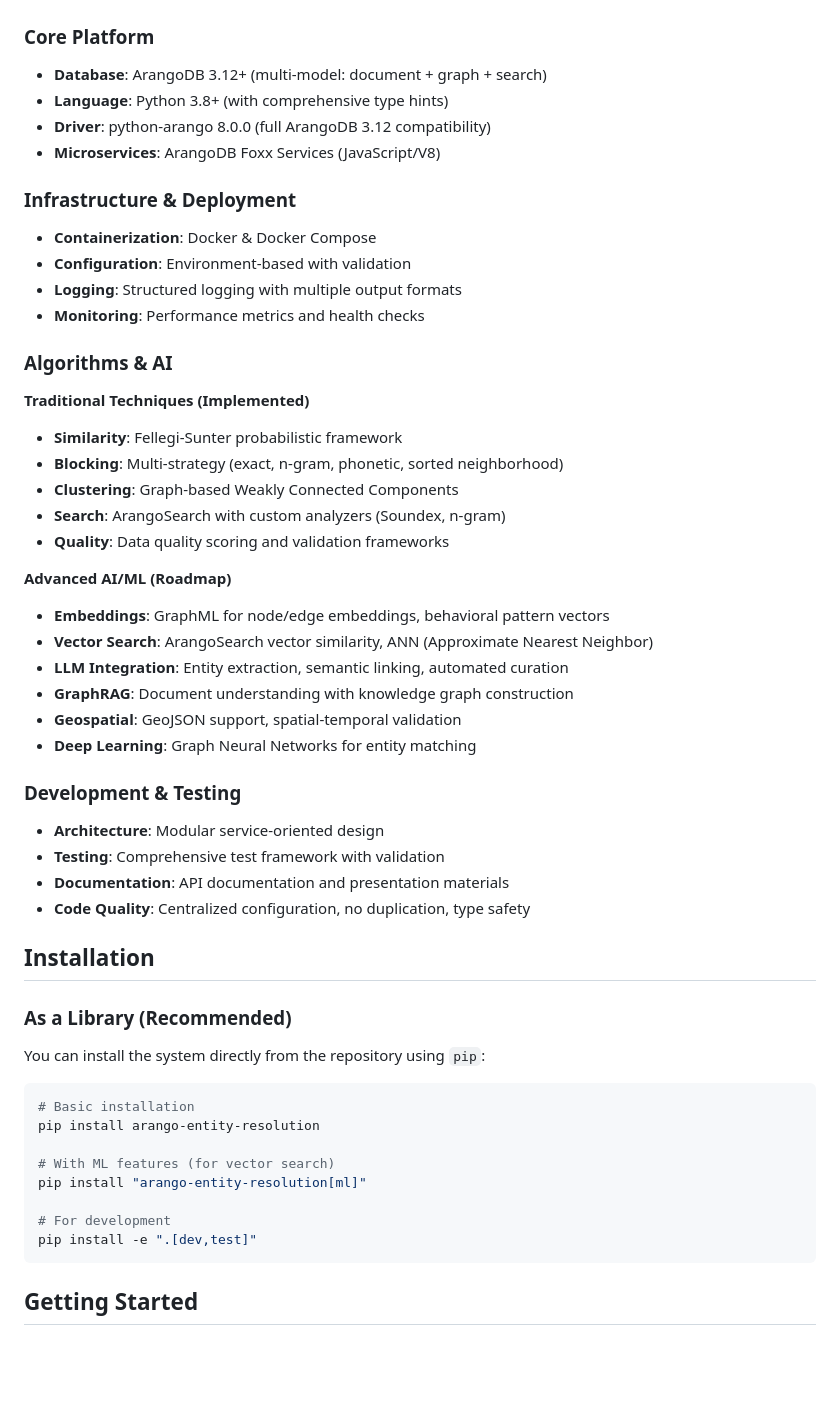
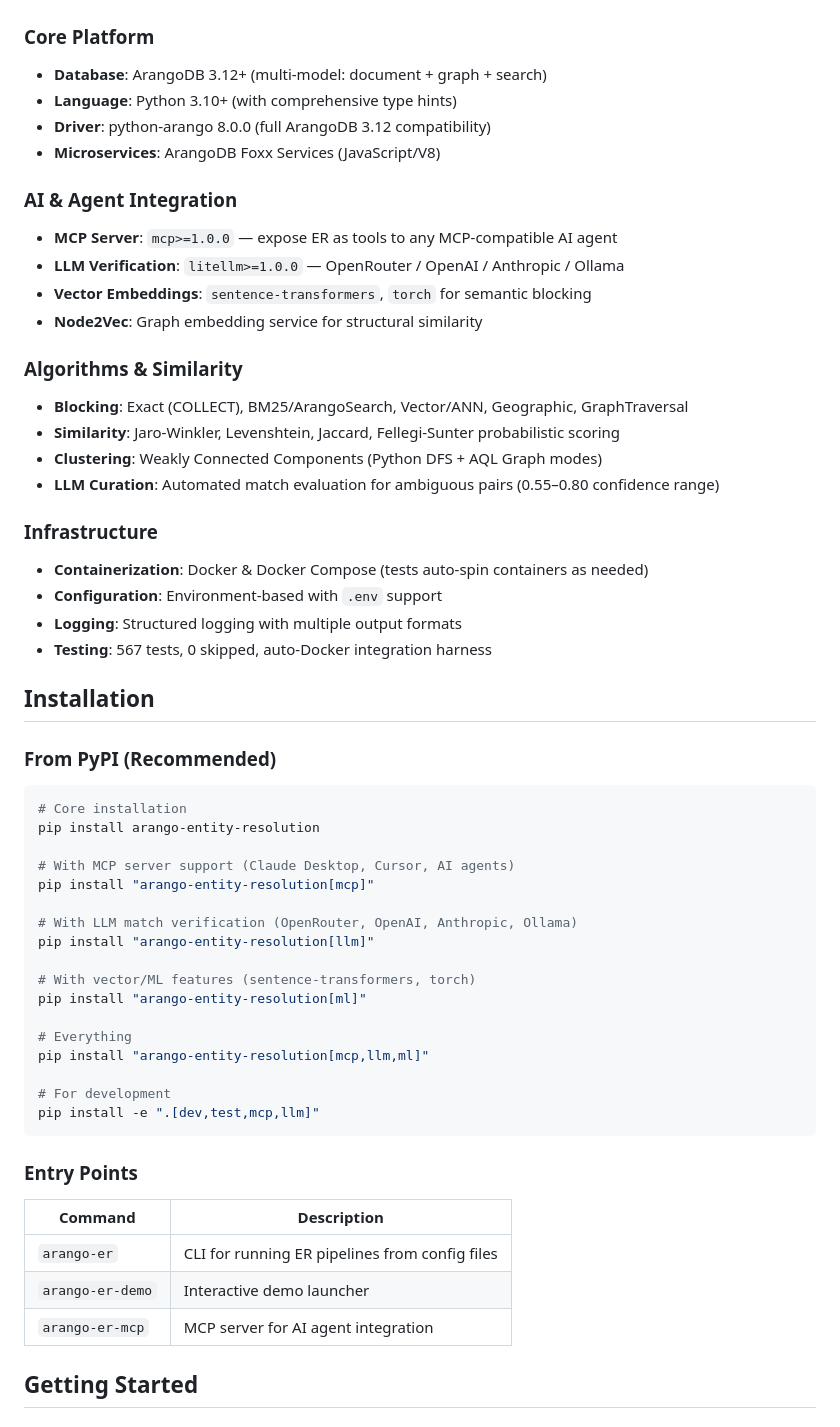
Before and after one commit to ArthurKeen/arango-entity-resolution, a Markdown page: README.md, the part around one of its changes. GitHub-like rendering; blank space fills up the shorter version.

````diff
--- a/README.md
+++ b/README.md
@@ -524,54 +591,60 @@ The project is organized into logical modules for maintainability and scalabilit
 
 ### **Core Platform**
 - **Database**: ArangoDB 3.12+ (multi-model: document + graph + search)
-- **Language**: Python 3.8+ (with comprehensive type hints)
+- **Language**: Python 3.10+ (with comprehensive type hints)
 - **Driver**: python-arango 8.0.0 (full ArangoDB 3.12 compatibility)
 - **Microservices**: ArangoDB Foxx Services (JavaScript/V8)
 
-### **Infrastructure & Deployment**
-- **Containerization**: Docker & Docker Compose
-- **Configuration**: Environment-based with validation
+### **AI & Agent Integration**
+- **MCP Server**: `mcp>=1.0.0` — expose ER as tools to any MCP-compatible AI agent
+- **LLM Verification**: `litellm>=1.0.0` — OpenRouter / OpenAI / Anthropic / Ollama
+- **Vector Embeddings**: `sentence-transformers`, `torch` for semantic blocking
+- **Node2Vec**: Graph embedding service for structural similarity
+
+### **Algorithms & Similarity**
+- **Blocking**: Exact (COLLECT), BM25/ArangoSearch, Vector/ANN, Geographic, GraphTraversal
+- **Similarity**: Jaro-Winkler, Levenshtein, Jaccard, Fellegi-Sunter probabilistic scoring
+- **Clustering**: Weakly Connected Components (Python DFS + AQL Graph modes)
+- **LLM Curation**: Automated match evaluation for ambiguous pairs (0.55–0.80 confidence range)
+
+### **Infrastructure**
+- **Containerization**: Docker & Docker Compose (tests auto-spin containers as needed)
+- **Configuration**: Environment-based with `.env` support
 - **Logging**: Structured logging with multiple output formats
-- **Monitoring**: Performance metrics and health checks
-
-### **Algorithms & AI**
-
-**Traditional Techniques (Implemented)**
-- **Similarity**: Fellegi-Sunter probabilistic framework
-- **Blocking**: Multi-strategy (exact, n-gram, phonetic, sorted neighborhood)
-- **Clustering**: Graph-based Weakly Connected Components
-- **Search**: ArangoSearch with custom analyzers (Soundex, n-gram)
-- **Quality**: Data quality scoring and validation frameworks
-
-**Advanced AI/ML (Roadmap)**
-- **Embeddings**: GraphML for node/edge embeddings, behavioral pattern vectors
-- **Vector Search**: ArangoSearch vector similarity, ANN (Approximate Nearest Neighbor)
-- **LLM Integration**: Entity extraction, semantic linking, automated curation
-- **GraphRAG**: Document understanding with knowledge graph construction
-- **Geospatial**: GeoJSON support, spatial-temporal validation
-- **Deep Learning**: Graph Neural Networks for entity matching
-
-### **Development & Testing**
-- **Architecture**: Modular service-oriented design
-- **Testing**: Comprehensive test framework with validation
-- **Documentation**: API documentation and presentation materials
-- **Code Quality**: Centralized configuration, no duplication, type safety
+- **Testing**: 567 tests, 0 skipped, auto-Docker integration harness
 
 ## Installation
 
-### As a Library (Recommended)
-You can install the system directly from the repository using `pip`:
+### From PyPI (Recommended)
 
 ```bash
-# Basic installation
+# Core installation
 pip install arango-entity-resolution
 
-# With ML features (for vector search)
+# With MCP server support (Claude Desktop, Cursor, AI agents)
+pip install "arango-entity-resolution[mcp]"
+
+# With LLM match verification (OpenRouter, OpenAI, Anthropic, Ollama)
+pip install "arango-entity-resolution[llm]"
+
+# With vector/ML features (sentence-transformers, torch)
 pip install "arango-entity-resolution[ml]"
 
+# Everything
+pip install "arango-entity-resolution[mcp,llm,ml]"
+
 # For development
-pip install -e ".[dev,test]"
+pip install -e ".[dev,test,mcp,llm]"
 ```
+
+### Entry Points
+
+| Command | Description |
+|---------|-------------|
+| `arango-er` | CLI for running ER pipelines from config files |
+| `arango-er-demo` | Interactive demo launcher |
+| `arango-er-mcp` | MCP server for AI agent integration |
+
 
 ## Getting Started
 
````
Also changed, not shown: other parts of README.md (+148 -81 lines), CHANGELOG.md (+57 -1 lines).
